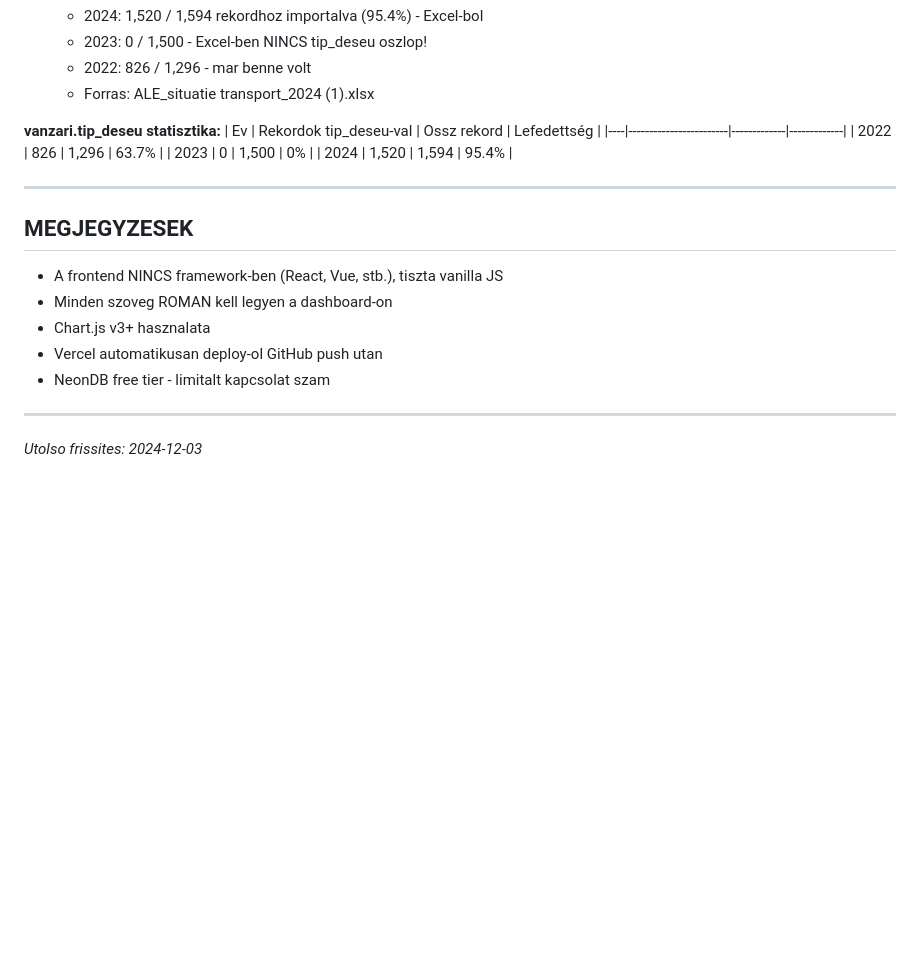
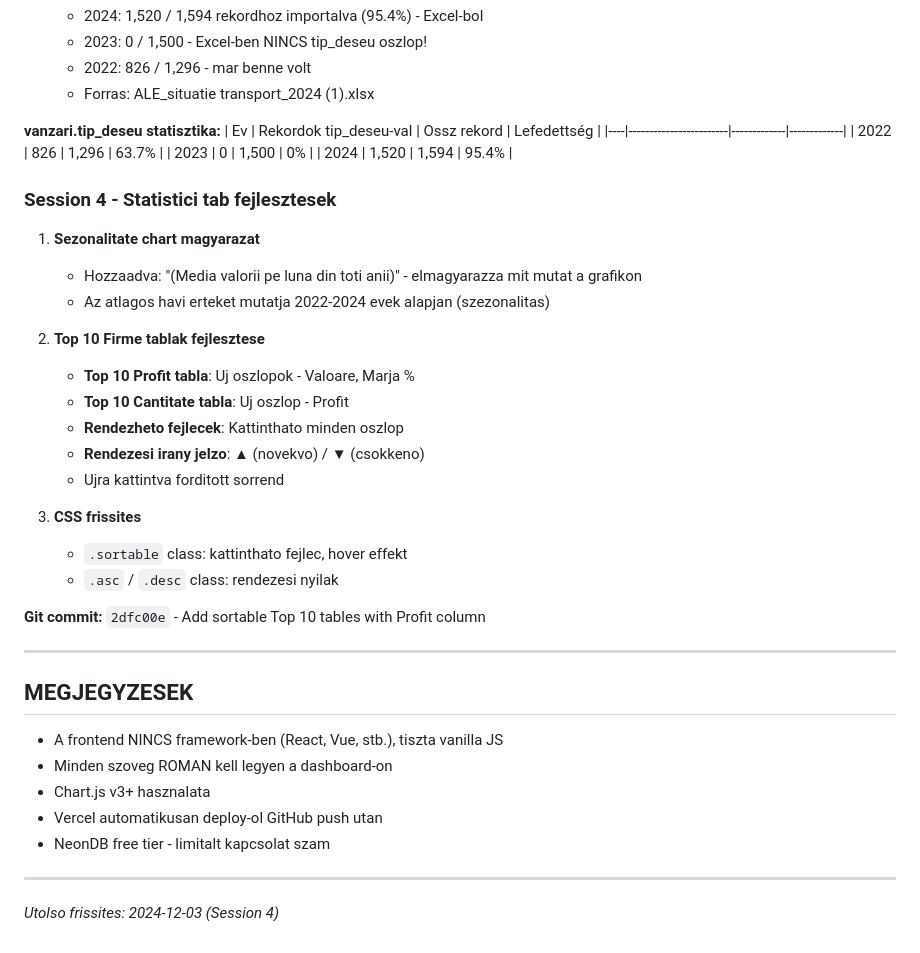
Before and after one commit to ebastyan/intern, a Markdown page: MEMORIA.md, the part around the change. GitHub-like rendering; blank space fills up the shorter version.

Commit message:
Update documentation: MEMORIA.md and README.md
- Added Session 4 changes to MEMORIA.md (sortable tables, Sezonalitate explanation)
- Added Firme B2B dashboard section to README.md
- Updated project structure with firme.html and MEMORIA.md

🤖 Generated with [Claude Code](https://claude.com/claude-code)

Co-Authored-By: Claude <noreply@anthropic.com>

```diff
--- a/MEMORIA.md
+++ b/MEMORIA.md
@@ -256,6 +256,25 @@ e094f42 Major improvements to Firme dashboard
 | 2023 | 0 | 1,500 | 0% |
 | 2024 | 1,520 | 1,594 | 95.4% |
 
+### Session 4 - Statistici tab fejlesztesek
+
+1. **Sezonalitate chart magyarazat**
+   - Hozzaadva: "(Media valorii pe luna din toti anii)" - elmagyarazza mit mutat a grafikon
+   - Az atlagos havi erteket mutatja 2022-2024 evek alapjan (szezonalitas)
+
+2. **Top 10 Firme tablak fejlesztese**
+   - **Top 10 Profit tabla**: Uj oszlopok - Valoare, Marja %
+   - **Top 10 Cantitate tabla**: Uj oszlop - Profit
+   - **Rendezheto fejlecek**: Kattinthato minden oszlop
+   - **Rendezesi irany jelzo**: ▲ (novekvo) / ▼ (csokkeno)
+   - Ujra kattintva forditott sorrend
+
+3. **CSS frissites**
+   - `.sortable` class: kattinthato fejlec, hover effekt
+   - `.asc` / `.desc` class: rendezesi nyilak
+
+**Git commit:** `2dfc00e` - Add sortable Top 10 tables with Profit column
+
 ---
 
 ## MEGJEGYZESEK
@@ -268,4 +287,4 @@ e094f42 Major improvements to Firme dashboard
 
 ---
 
-*Utolso frissites: 2024-12-03*
+*Utolso frissites: 2024-12-03 (Session 4)*
```
Also changed, not shown: 1 other file.
